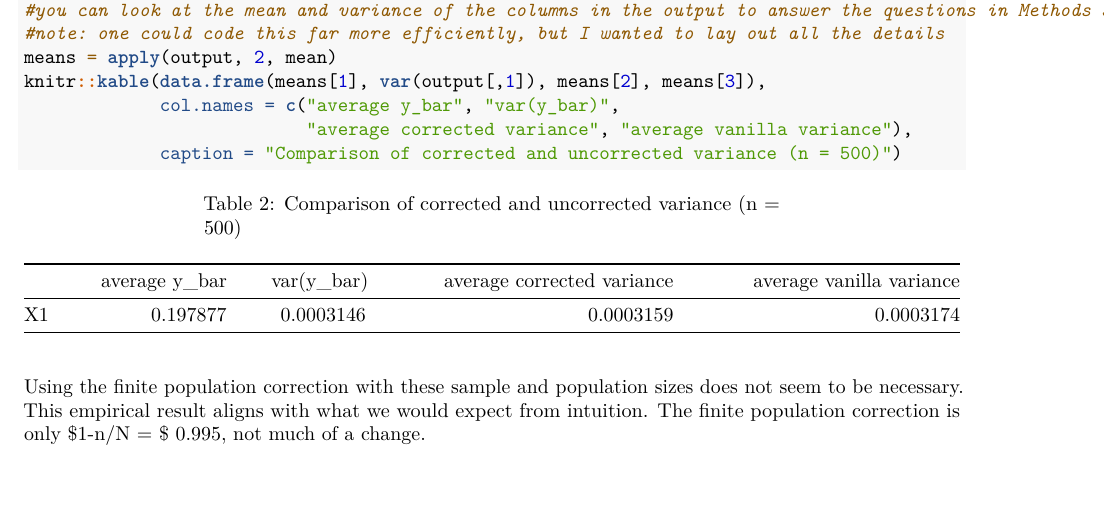
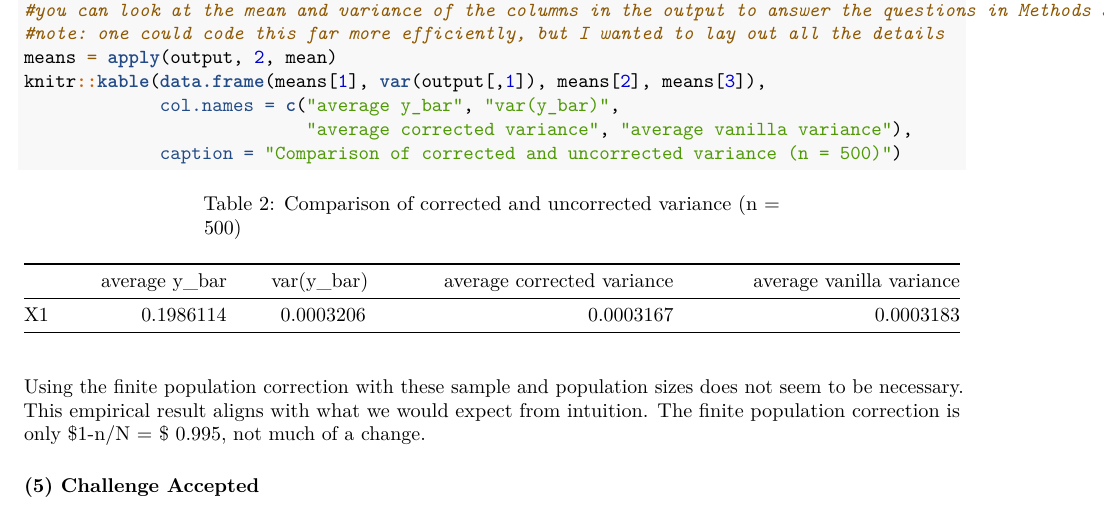
Before and after one commit to truverdj/SurveryDesign_Horvitz-Thompson, an R Markdown document (2018-01-31_Truver_sta_522_hw3.Rmd): part of page 4 of 4, cut so that both start at the same text. Rendered offline with R 4.5, knitr and Pandoc, then LaTeX, with nearby package versions; some code elsewhere in the file could not run offline.

```diff
--- a/2018-01-31_Truver_sta_522_hw3.Rmd
+++ b/2018-01-31_Truver_sta_522_hw3.Rmd
@@ -165,3 +165,5 @@
 
 
 Using the finite population correction with these sample and population sizes does not seem to be necessary. This empirical result aligns with what we would expect from intuition. The finite population correction is only $1-n/N = $ `r 1-n/N`, not much of a change.
+
+##### (5) Challenge Accepted
```
